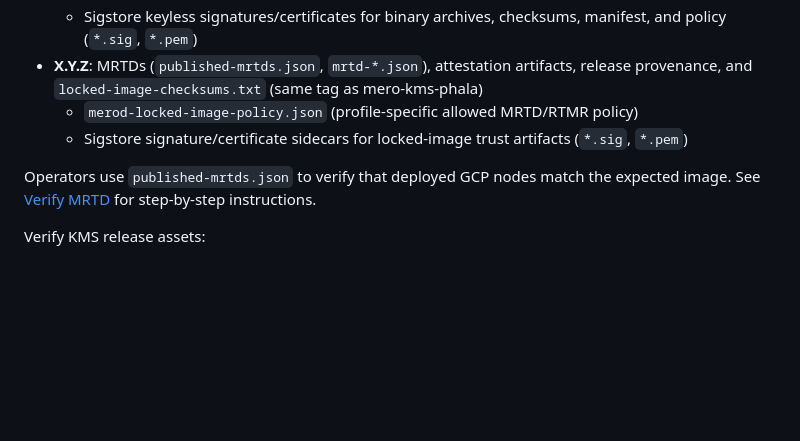
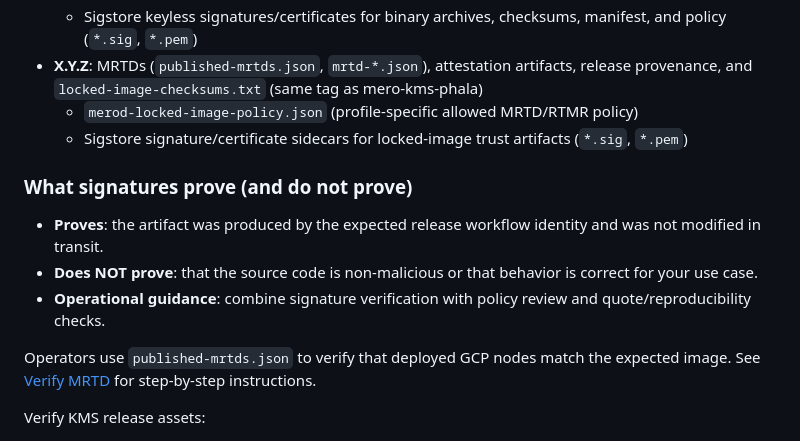
Before and after one commit to calimero-network/mero-tee, a Markdown page: README.md, the part around the change. Drawn GitHub-style; blank space fills up the shorter version.

Commit message:
docs: standardize signature trust semantics language
Co-authored-by: Sandi Fatic <chefsale@users.noreply.github.com>

```diff
--- a/README.md
+++ b/README.md
@@ -53,6 +53,12 @@ See [packer/gcp/merod/README.md](packer/gcp/merod/README.md). Requires Packer, A
 - **X.Y.Z**: MRTDs (`published-mrtds.json`, `mrtd-*.json`), attestation artifacts, release provenance, and `locked-image-checksums.txt` (same tag as mero-kms-phala)
   - `merod-locked-image-policy.json` (profile-specific allowed MRTD/RTMR policy)
   - Sigstore signature/certificate sidecars for locked-image trust artifacts (`*.sig`, `*.pem`)
+
+### What signatures prove (and do not prove)
+
+- **Proves**: the artifact was produced by the expected release workflow identity and was not modified in transit.
+- **Does NOT prove**: that the source code is non-malicious or that behavior is correct for your use case.
+- **Operational guidance**: combine signature verification with policy review and quote/reproducibility checks.
 
 Operators use `published-mrtds.json` to verify that deployed GCP nodes match the expected image. See [Verify MRTD](docs/verify-mrtd.md) for step-by-step instructions.
 
```
Also changed, not shown: docs/ARCHITECTURE.md (+4 -3 lines), docs/verify-mrtd.md (+6 -0 lines).
